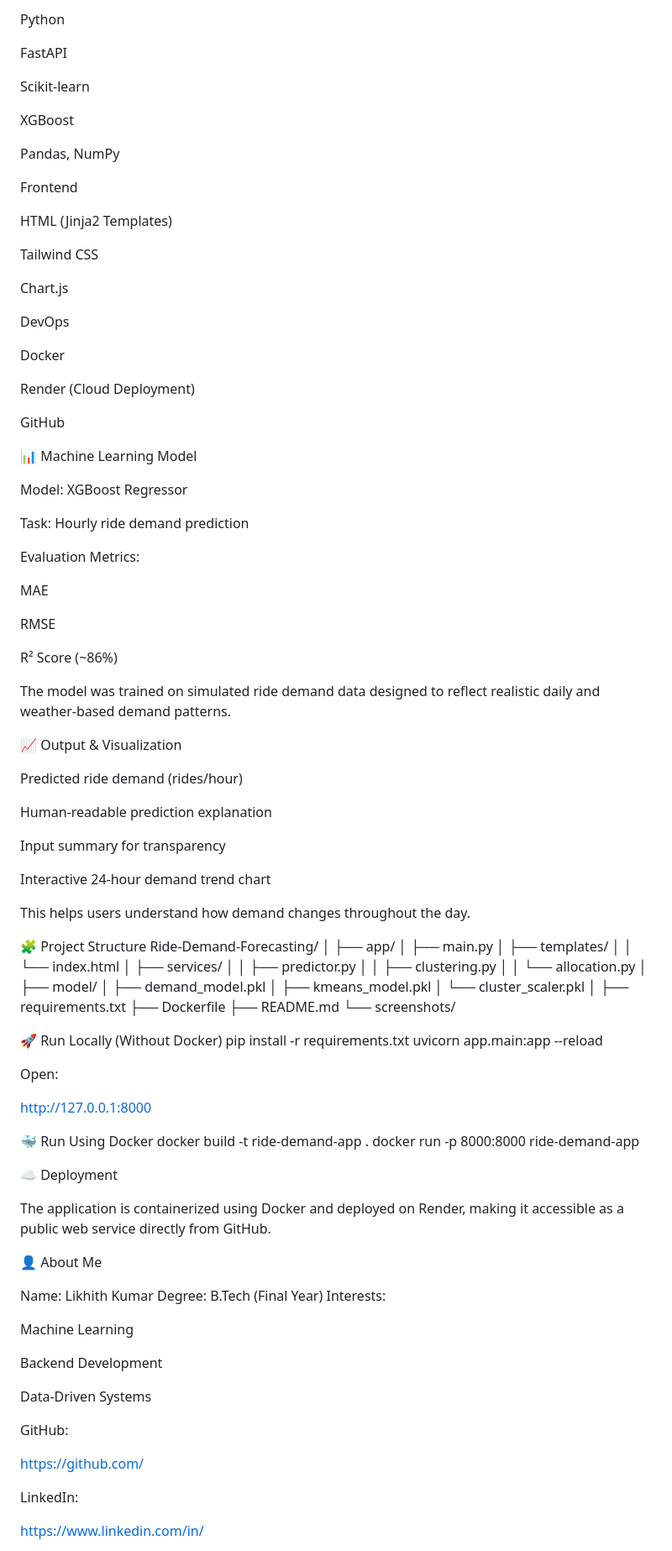
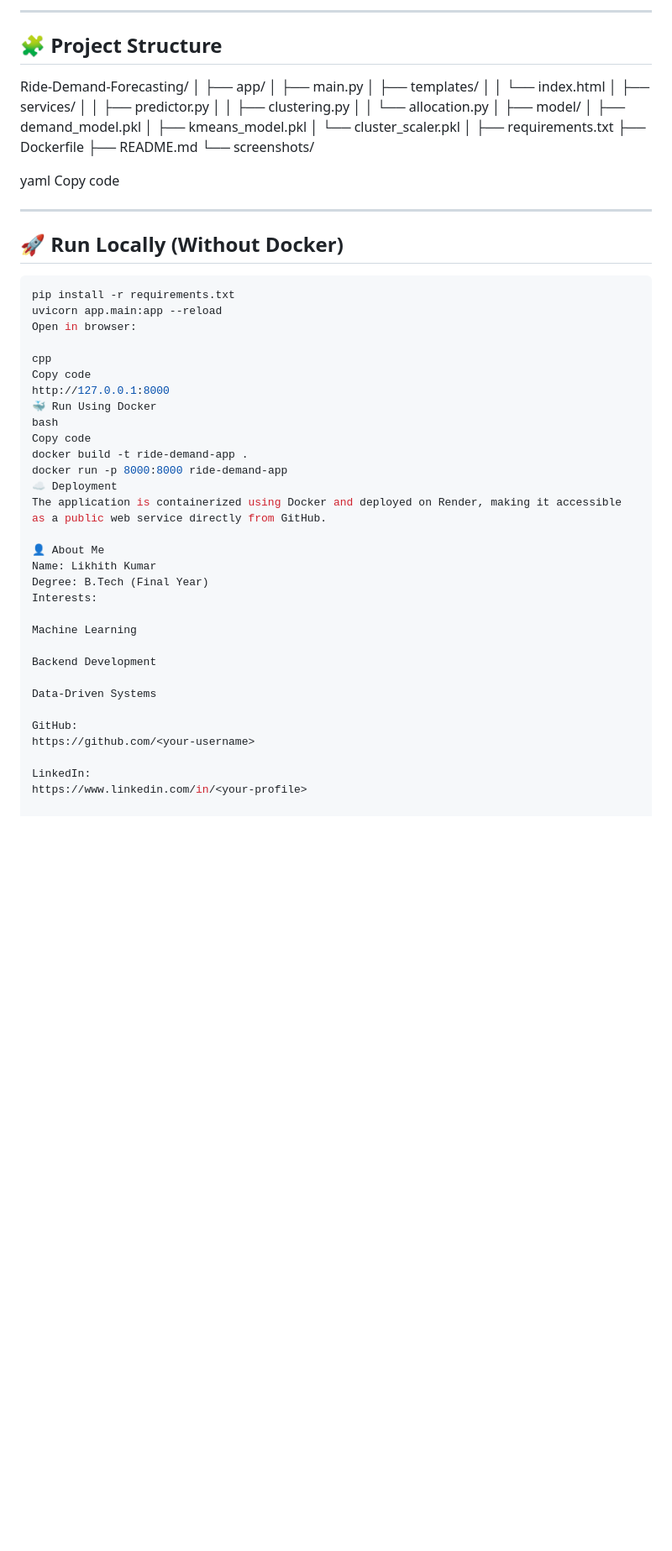
Before and after one commit to Likhith08105/Ride-Demand-Forecasting_, a Markdown page: README.md, the part around the change printed below. Shown: that part at 84% size. GitHub-like rendering; blank space fills up the shorter version.

````diff
--- a/README.md
+++ b/README.md
@@ -67,99 +103,53 @@ Backend
 
-Python
+---
 
-FastAPI
+## 🧩 Project Structure
 
-Scikit-learn
-
-XGBoost
-
-Pandas, NumPy
-
-Frontend
-
-HTML (Jinja2 Templates)
-
-Tailwind CSS
-
-Chart.js
-
-DevOps
-
-Docker
-
-Render (Cloud Deployment)
-
-GitHub
-
-📊 Machine Learning Model
-
-Model: XGBoost Regressor
-
-Task: Hourly ride demand prediction
-
-Evaluation Metrics:
-
-MAE
-
-RMSE
-
-R² Score (~86%)
-
-The model was trained on simulated ride demand data designed to reflect realistic daily and weather-based demand patterns.
-
-📈 Output & Visualization
-
-Predicted ride demand (rides/hour)
-
-Human-readable prediction explanation
-
-Input summary for transparency
-
-Interactive 24-hour demand trend chart
-
-This helps users understand how demand changes throughout the day.
-
-🧩 Project Structure
 Ride-Demand-Forecasting/
 │
 ├── app/
-│   ├── main.py
-│   ├── templates/
-│   │   └── index.html
-│   ├── services/
-│   │   ├── predictor.py
-│   │   ├── clustering.py
-│   │   └── allocation.py
+│ ├── main.py
+│ ├── templates/
+│ │ └── index.html
+│ ├── services/
+│ │ ├── predictor.py
+│ │ ├── clustering.py
+│ │ └── allocation.py
 │
 ├── model/
-│   ├── demand_model.pkl
-│   ├── kmeans_model.pkl
-│   └── cluster_scaler.pkl
+│ ├── demand_model.pkl
+│ ├── kmeans_model.pkl
+│ └── cluster_scaler.pkl
 │
 ├── requirements.txt
 ├── Dockerfile
 ├── README.md
 └── screenshots/
 
-🚀 Run Locally (Without Docker)
+yaml
+Copy code
+
+---
+
+## 🚀 Run Locally (Without Docker)
+
+```bash
 pip install -r requirements.txt
 uvicorn app.main:app --reload
+Open in browser:
 
-
-Open:
-
+cpp
+Copy code
 http://127.0.0.1:8000
-
 🐳 Run Using Docker
+bash
+Copy code
 docker build -t ride-demand-app .
 docker run -p 8000:8000 ride-demand-app
-
 ☁️ Deployment
-
 The application is containerized using Docker and deployed on Render, making it accessible as a public web service directly from GitHub.
 
 👤 About Me
-
 Name: Likhith Kumar
 Degree: B.Tech (Final Year)
 Interests:
@@ -171,10 +161,7 @@ Backend Development
 Data-Driven Systems
 
 GitHub:
-
 https://github.com/<your-username>
 
-
 LinkedIn:
-
 https://www.linkedin.com/in/<your-profile>
````
Also changed, not shown: other parts of README.md (+69 -39 lines).
